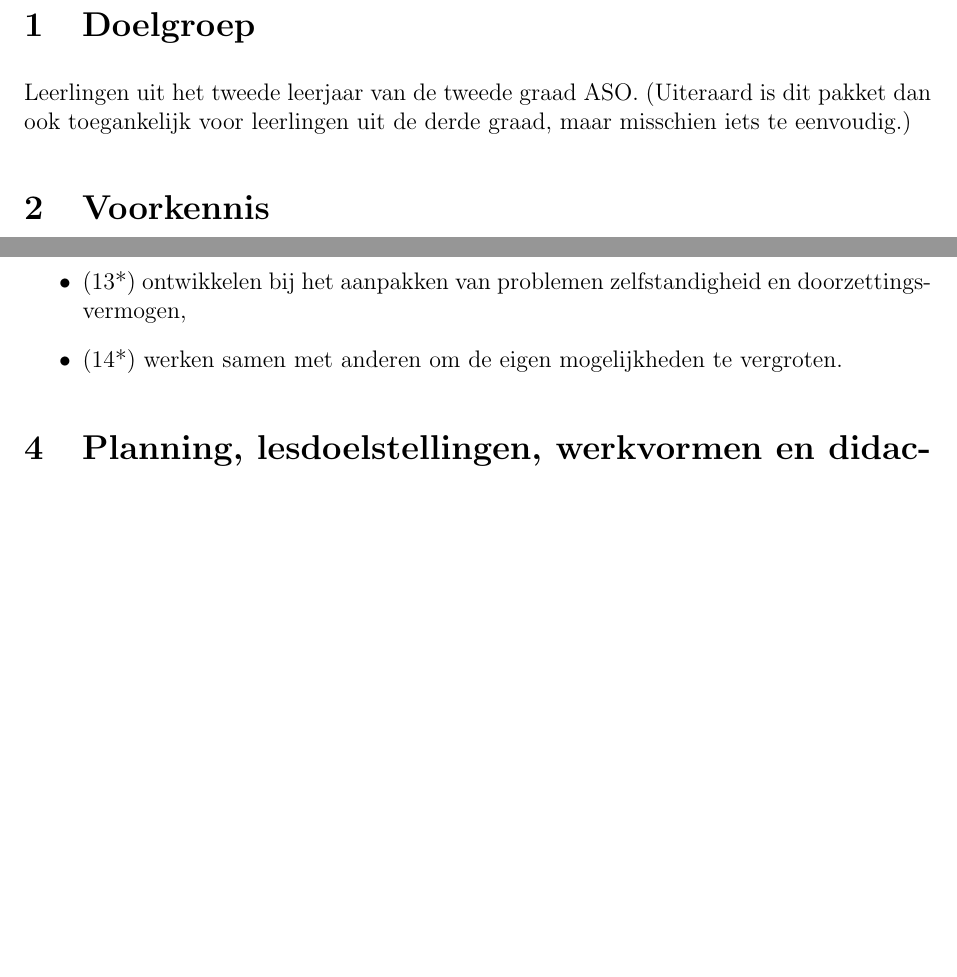
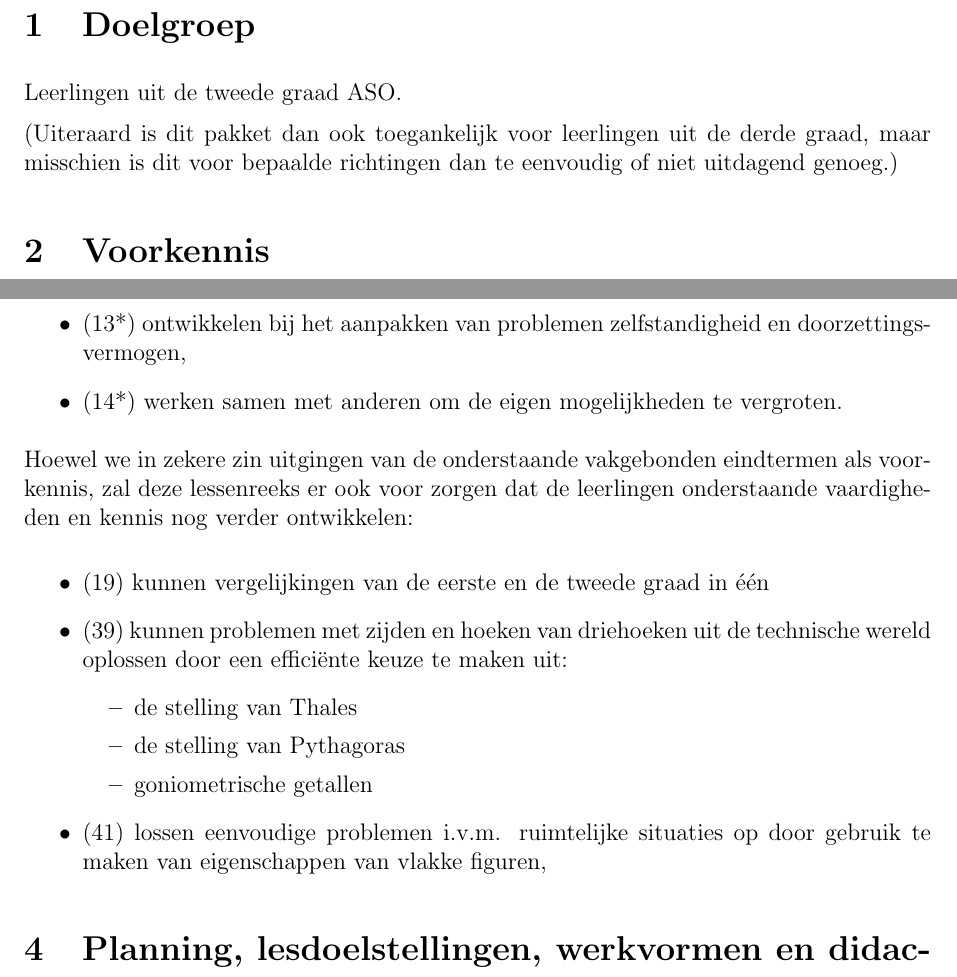
Before and after one commit to Wiskunde/V3, a LaTeX document (administratie/administratie.tex): two parts of pages 2 and 5 of 13 before the commit and two parts of pages 2 and 5 of 14 after it, joined at a grey line, cut so that both start at the same text, the shorter picture padded with empty space. Compiled offline with pdfLaTeX; the source files are stored in an older character set and shown here as Unicode.

Commit message:
Kleine aanpassingen

```diff
--- a/administratie/administratie.tex
+++ b/administratie/administratie.tex
@@ -67,6 +67,7 @@
 
 \hyphenation{e-ner-zijds}
 \hyphenation{ka-nons-ko-gel}
+\hyphenation{ver-ge-lij-king}
 \hyphenation{schrij-ven}
 \hyphenation{ka-nons-ko-gels}
 \hyphenation{ont-stond}
@@ -166,7 +167,9 @@ Praktijkassistent G. Maes
 %\newpage
 
 \section{Doelgroep}
-Leerlingen uit het tweede leerjaar van de tweede graad ASO. (Uiteraard is dit pakket dan ook toegankelijk voor leerlingen uit de derde graad, maar misschien iets te eenvoudig.)
+Leerlingen uit de tweede graad ASO.
+
+(Uiteraard is dit pakket dan ook toegankelijk voor leerlingen uit de derde graad, maar misschien is dit voor bepaalde richtingen dan te eenvoudig of niet uitdagend genoeg.)
 
 \section{Voorkennis}
 In dit lessenpakket over het vullen van vlakken en volumes steunen we expliciet op de geziene leerstof uit
@@ -258,6 +261,23 @@ De leerlingen
 \item (13*)	ontwikkelen bij het aanpakken van problemen zelfstandigheid en doorzettingsvermogen,
 \item (14*) werken samen met anderen om de eigen mogelijkheden te vergroten.
 \end{itemize}
+
+Hoewel we in zekere zin uitgingen van de onderstaande vakgebonden eindtermen als voorkennis, zal deze lessenreeks er ook voor zorgen dat de leerlingen onderstaande vaardigheden en kennis nog verder ontwikkelen:
+
+
+\begin{itemize}
+	\item (19) kunnen vergelijkingen van de eerste en de tweede graad in \'{e}\'{e}n
+	\item (39) kunnen problemen met zijden en hoeken van driehoeken uit de technische wereld oplossen door een efficiënte keuze te maken uit:
+\begin{itemize}
+\item de stelling van Thales
+\item de stelling van Pythagoras
+\item goniometrische getallen
+\end{itemize}
+  \item (41) lossen eenvoudige problemen i.v.m. ruimtelijke situaties op door gebruik te maken van eigenschappen van vlakke figuren,
+
+
+\end{itemize}
+
 
 
 \section{Planning, lesdoelstellingen, werkvormen en didactische wenken}
```
Also changed, not shown: administratie/administratie.tex (16 more changed lines).
